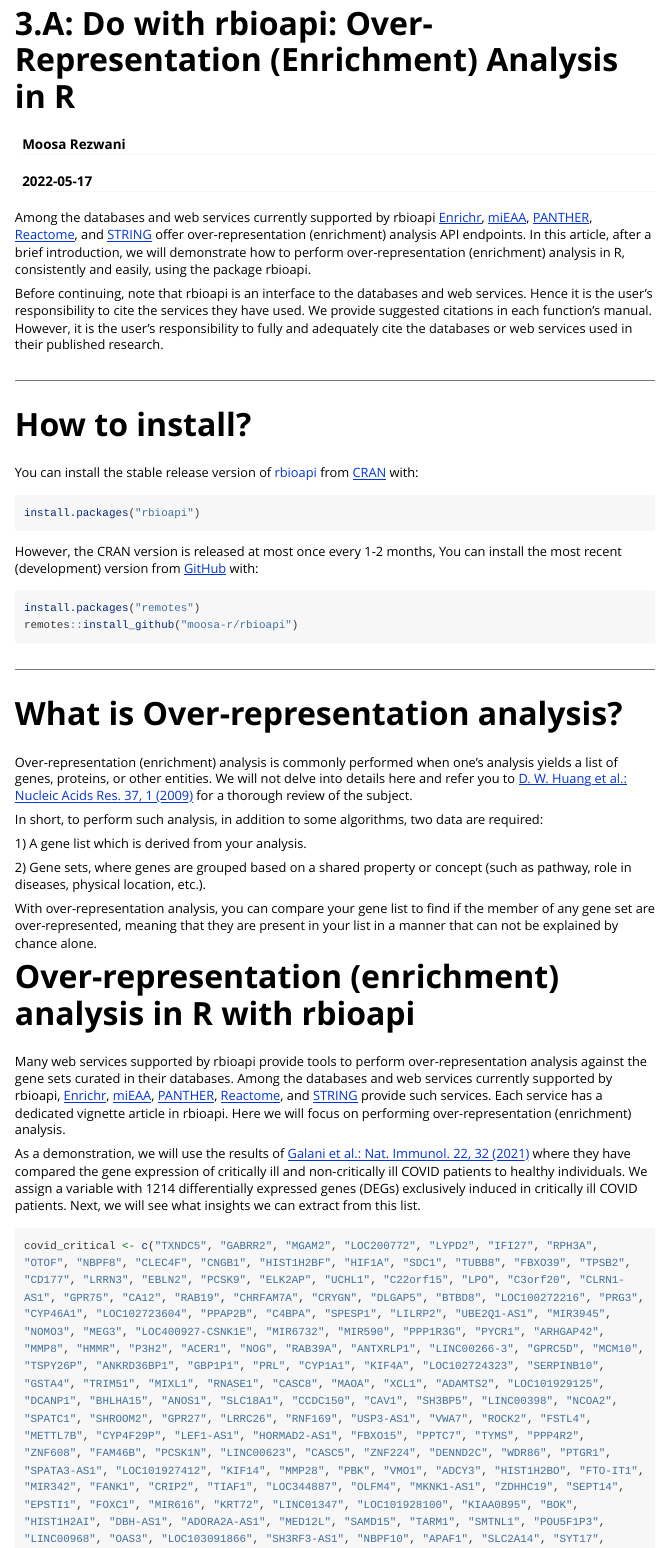
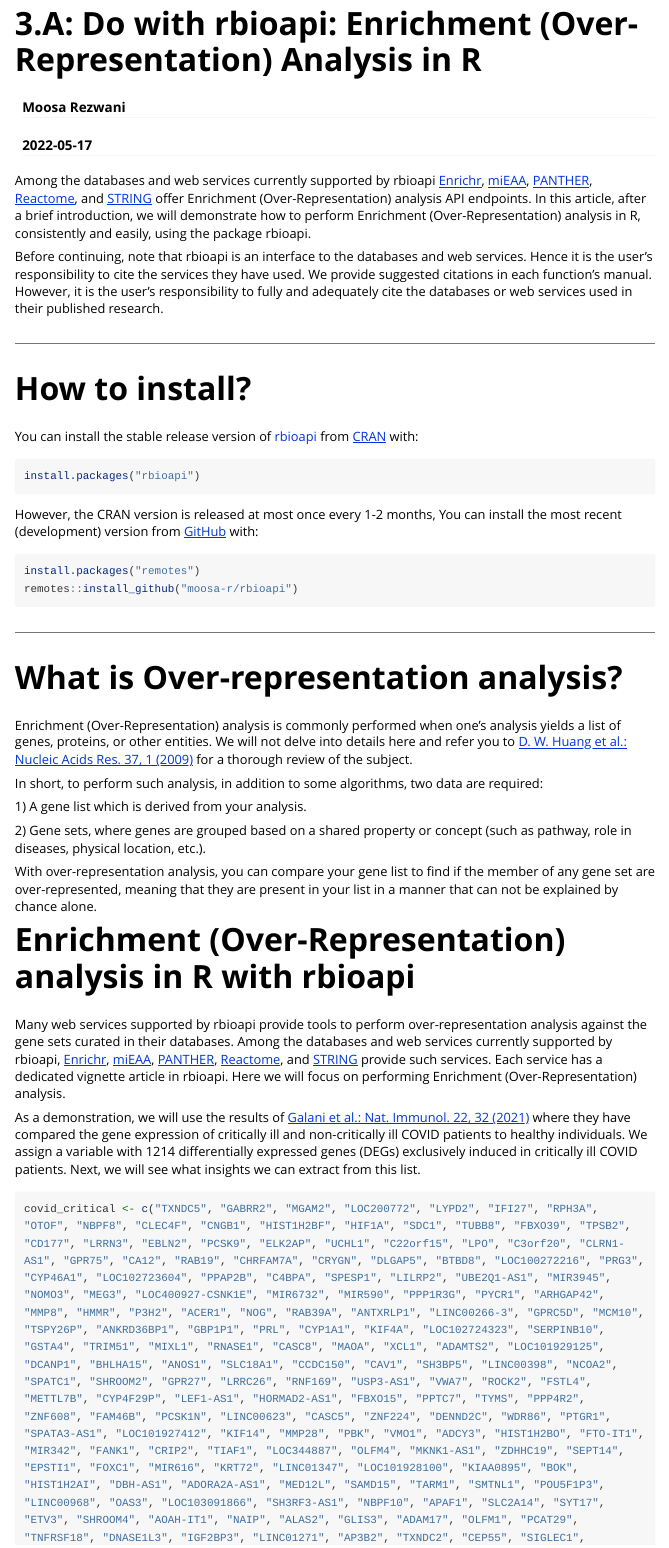
Before and after one commit to moosa-r/rbioapi, an R Markdown document (vignettes/rbioapi_do_enrich.Rmd): the page in a window 1100 px wide, from its top. Rendered offline with R 4.5, knitr and Pandoc, with nearby package versions; the code is not run, so its results and figures are left out; long lines of code are wrapped.

Commit message:
Change vignette title

````diff
--- a/vignettes/rbioapi_do_enrich.Rmd
+++ b/vignettes/rbioapi_do_enrich.Rmd
@@ -1,8 +1,8 @@
 ---
-title: "3.A: Do with rbioapi: Over-Representation (Enrichment) Analysis in R"
+title: "3.A: Do with rbioapi: Enrichment (Over-Representation) Analysis in R"
 author: "Moosa Rezwani"
 description: >
- Over-Representation (Enrichment) Analysis in R. Perform enrichment analysis using Enrichr, miEAA, PANTHER, Reactome, and STRING with rbioapi package.
+ Enrichment (Over-Representation) Analysis in R. Perform enrichment analysis using Enrichr, miEAA, PANTHER, Reactome, and STRING with rbioapi package.
 date: "`r Sys.Date()`"
 output:
   rmarkdown::html_vignette:
@@ -13,7 +13,7 @@
     dev: png
     encoding: 'UTF-8'
 vignette: >
-  %\VignetteIndexEntry{3.A: Do with rbioapi: Over-Representation (Enrichment) Analysis in R}
+  %\VignetteIndexEntry{3.A: Do with rbioapi: Enrichment (Over-Representation) Analysis in R}
   %\VignetteEngine{knitr::rmarkdown}
   %\VignetteEncoding{UTF-8}
 ---
@@ -32,7 +32,7 @@
 rba_options(timeout = 600, skip_error = TRUE)
 ```
 
-Among the databases and web services currently supported by rbioapi [Enrichr](https://maayanlab.cloud/Enrichr/ "Enrichr"), [miEAA](https://ccb-compute2.cs.uni-saarland.de/mieaa2 "miRNA Enrichment Analysis and Annotation Tool (miEAA)"), [PANTHER](http://www.pantherdb.org "Protein Analysis THrough Evolutionary Relationships (PANTHER)"), [Reactome](https://reactome.org/), and [STRING](https://string-db.org/ "STRING: Protein-Protein Interaction Networks Functional Enrichment Analysis") offer over-representation (enrichment) analysis API endpoints. In this article, after a brief introduction, we will demonstrate how to perform over-representation (enrichment) analysis in R, consistently and easily, using the package rbioapi.
+Among the databases and web services currently supported by rbioapi [Enrichr](https://maayanlab.cloud/Enrichr/ "Enrichr"), [miEAA](https://ccb-compute2.cs.uni-saarland.de/mieaa2 "miRNA Enrichment Analysis and Annotation Tool (miEAA)"), [PANTHER](http://www.pantherdb.org "Protein Analysis THrough Evolutionary Relationships (PANTHER)"), [Reactome](https://reactome.org/), and [STRING](https://string-db.org/ "STRING: Protein-Protein Interaction Networks Functional Enrichment Analysis") offer Enrichment (Over-Representation) analysis API endpoints. In this article, after a brief introduction, we will demonstrate how to perform Enrichment (Over-Representation) analysis in R, consistently and easily, using the package rbioapi.
 
 Before continuing, note that rbioapi is an interface to the databases and web services. Hence it is the user's responsibility to cite the services they have used. We provide suggested citations in each function's manual. However, it is the user's responsibility to fully and adequately cite the databases or web services used in their published research.
 
@@ -57,7 +57,7 @@
 
 # What is Over-representation analysis? {#what-does-rbioapi-do .heading2}
 
-Over-representation (enrichment) analysis is commonly performed when one's analysis yields a list of genes, proteins, or other entities. We will not delve into details here and refer you to [D. W. Huang et al.: Nucleic Acids Res. 37, 1 (2009)](https://doi.org/10.1093/nar/gkn923 "Bioinformatics enrichment tools: paths toward the comprehensive functional analysis of large gene lists") for a thorough review of the subject.
+Enrichment (Over-Representation) analysis is commonly performed when one's analysis yields a list of genes, proteins, or other entities. We will not delve into details here and refer you to [D. W. Huang et al.: Nucleic Acids Res. 37, 1 (2009)](https://doi.org/10.1093/nar/gkn923 "Bioinformatics enrichment tools: paths toward the comprehensive functional analysis of large gene lists") for a thorough review of the subject.
 
 In short, to perform such analysis, in addition to some algorithms, two data are required:
 
@@ -67,9 +67,9 @@
 
 With over-representation analysis, you can compare your gene list to find if the member of any gene set are over-represented, meaning that they are present in your list in a manner that can not be explained by chance alone.
 
-# Over-representation (enrichment) analysis in R with rbioapi
+# Enrichment (Over-Representation) analysis in R with rbioapi
 
-Many web services supported by rbioapi provide tools to perform over-representation analysis against the gene sets curated in their databases. Among the databases and web services currently supported by rbioapi, [Enrichr](https://maayanlab.cloud/Enrichr/ "Enrichr"), [miEAA](https://ccb-compute2.cs.uni-saarland.de/mieaa2 "miRNA Enrichment Analysis and Annotation Tool (miEAA)"), [PANTHER](http://www.pantherdb.org "Protein Analysis THrough Evolutionary Relationships (PANTHER)"), [Reactome](https://reactome.org/), and [STRING](https://string-db.org/ "STRING: Protein-Protein Interaction Networks Functional Enrichment Analysis") provide such services. Each service has a dedicated vignette article in rbioapi. Here we will focus on performing over-representation (enrichment) analysis.
+Many web services supported by rbioapi provide tools to perform over-representation analysis against the gene sets curated in their databases. Among the databases and web services currently supported by rbioapi, [Enrichr](https://maayanlab.cloud/Enrichr/ "Enrichr"), [miEAA](https://ccb-compute2.cs.uni-saarland.de/mieaa2 "miRNA Enrichment Analysis and Annotation Tool (miEAA)"), [PANTHER](http://www.pantherdb.org "Protein Analysis THrough Evolutionary Relationships (PANTHER)"), [Reactome](https://reactome.org/), and [STRING](https://string-db.org/ "STRING: Protein-Protein Interaction Networks Functional Enrichment Analysis") provide such services. Each service has a dedicated vignette article in rbioapi. Here we will focus on performing Enrichment (Over-Representation) analysis.
 
 As a demonstration, we will use the results of [Galani et al.: Nat. Immunol. 22, 32 (2021)](https://doi.org/10.1038/s41590-020-00840-x "Untuned antiviral immunity in COVID-19 revealed by temporal type I/III interferon patterns and flu comparison") where they have compared the gene expression of critically ill and non-critically ill COVID patients to healthy individuals. We assign a variable with 1214 differentially expressed genes (DEGs) exclusively induced in critically ill COVID patients. Next, we will see what insights we can extract from this list.
 
````
Also changed, not shown: README.Rmd (+1 -1 lines), vignettes/rbioapi.Rmd (+1 -1 lines), README.md.
